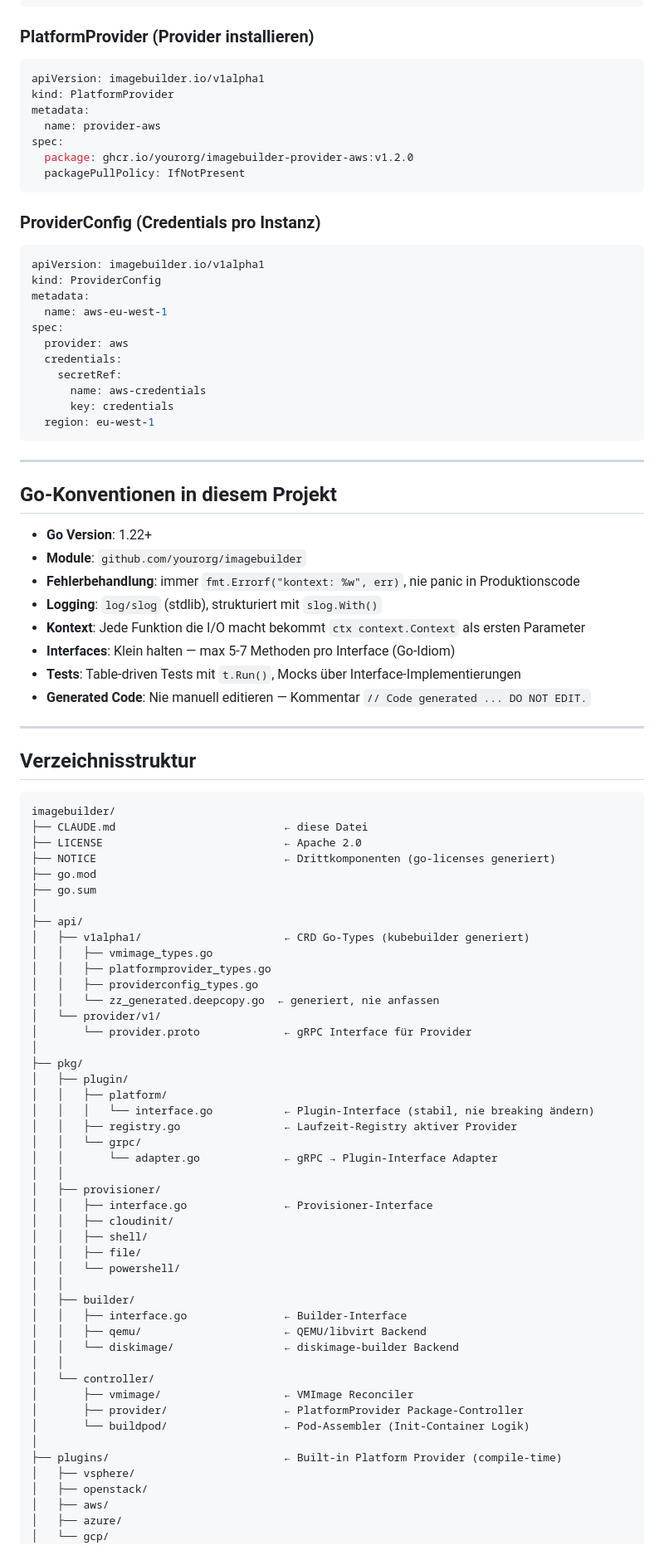
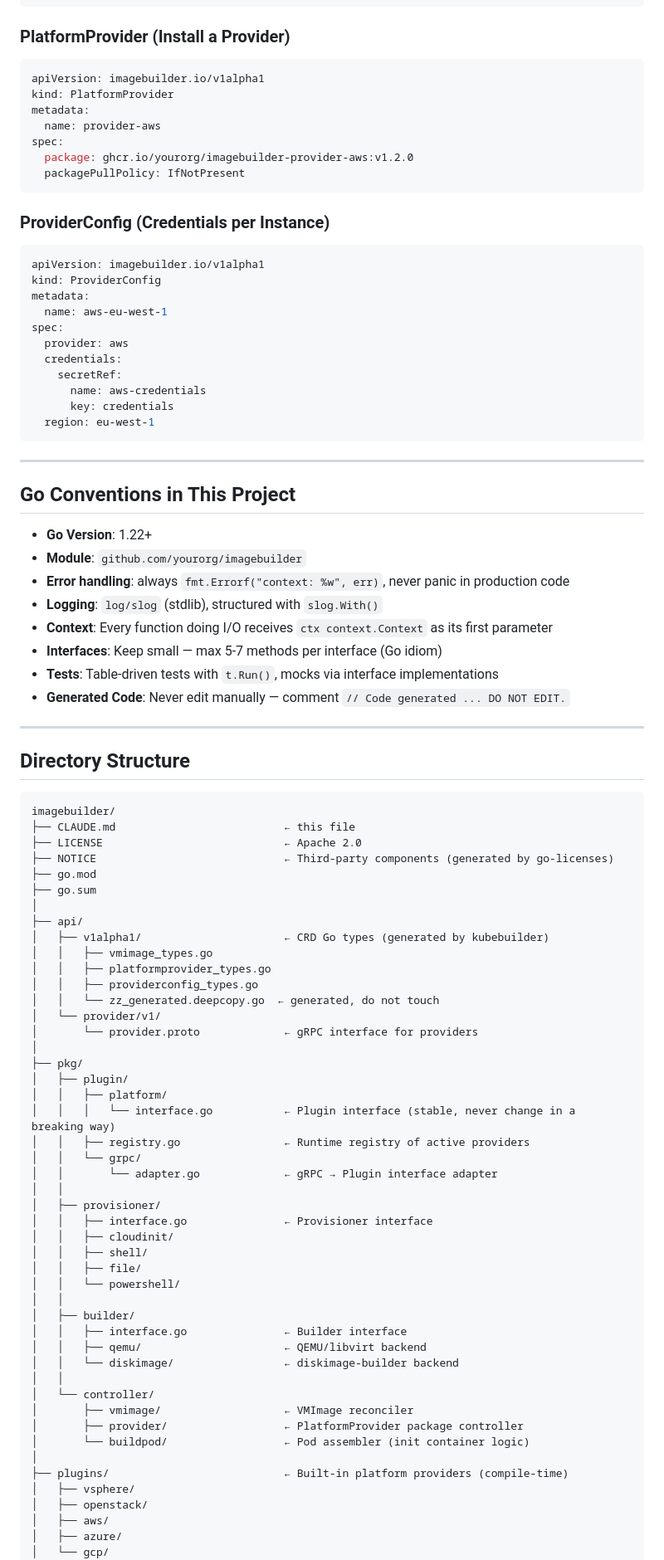
Before and after one commit to anwendt/imagebuilder, a Markdown page: CLAUDE.md, the part around one of its changes. Shown at 83% size. Rendered like a GitHub page.

````diff
--- a/CLAUDE.md
+++ b/CLAUDE.md
@@ -177,7 +177,7 @@ status:
   conditions: [...]
 ```
 
-### PlatformProvider (Provider installieren)
+### PlatformProvider (Install a Provider)
 
 ```yaml
 apiVersion: imagebuilder.io/v1alpha1
@@ -189,7 +189,7 @@ spec:
   packagePullPolicy: IfNotPresent
 ```
 
-### ProviderConfig (Credentials pro Instanz)
+### ProviderConfig (Credentials per Instance)
 
 ```yaml
 apiVersion: imagebuilder.io/v1alpha1
@@ -207,64 +207,64 @@ spec:
 
 ---
 
-## Go-Konventionen in diesem Projekt
+## Go Conventions in This Project
 
 - **Go Version**: 1.22+
 - **Module**: `github.com/yourorg/imagebuilder`
-- **Fehlerbehandlung**: immer `fmt.Errorf("kontext: %w", err)`, nie panic in Produktionscode
-- **Logging**: `log/slog` (stdlib), strukturiert mit `slog.With()`
-- **Kontext**: Jede Funktion die I/O macht bekommt `ctx context.Context` als ersten Parameter
-- **Interfaces**: Klein halten — max 5-7 Methoden pro Interface (Go-Idiom)
-- **Tests**: Table-driven Tests mit `t.Run()`, Mocks über Interface-Implementierungen
-- **Generated Code**: Nie manuell editieren — Kommentar `// Code generated ... DO NOT EDIT.`
+- **Error handling**: always `fmt.Errorf("context: %w", err)`, never panic in production code
+- **Logging**: `log/slog` (stdlib), structured with `slog.With()`
+- **Context**: Every function doing I/O receives `ctx context.Context` as its first parameter
+- **Interfaces**: Keep small — max 5-7 methods per interface (Go idiom)
+- **Tests**: Table-driven tests with `t.Run()`, mocks via interface implementations
+- **Generated Code**: Never edit manually — comment `// Code generated ... DO NOT EDIT.`
 
 ---
 
-## Verzeichnisstruktur
+## Directory Structure
 
 ```
 imagebuilder/
-├── CLAUDE.md                          ← diese Datei
+├── CLAUDE.md                          ← this file
 ├── LICENSE                            ← Apache 2.0
-├── NOTICE                             ← Drittkomponenten (go-licenses generiert)
+├── NOTICE                             ← Third-party components (generated by go-licenses)
 ├── go.mod
 ├── go.sum
 │
 ├── api/
-│   ├── v1alpha1/                      ← CRD Go-Types (kubebuilder generiert)
+│   ├── v1alpha1/                      ← CRD Go types (generated by kubebuilder)
 │   │   ├── vmimage_types.go
 │   │   ├── platformprovider_types.go
 │   │   ├── providerconfig_types.go
-│   │   └── zz_generated.deepcopy.go  ← generiert, nie anfassen
+│   │   └── zz_generated.deepcopy.go  ← generated, do not touch
 │   └── provider/v1/
-│       └── provider.proto             ← gRPC Interface für Provider
+│       └── provider.proto             ← gRPC interface for providers
 │
 ├── pkg/
 │   ├── plugin/
 │   │   ├── platform/
-│   │   │   └── interface.go           ← Plugin-Interface (stabil, nie breaking ändern)
-│   │   ├── registry.go                ← Laufzeit-Registry aktiver Provider
+│   │   │   └── interface.go           ← Plugin interface (stable, never change in a breaking way)
+│   │   ├── registry.go                ← Runtime registry of active providers
 │   │   └── grpc/
-│   │       └── adapter.go             ← gRPC → Plugin-Interface Adapter
+│   │       └── adapter.go             ← gRPC → Plugin interface adapter
 │   │
 │   ├── provisioner/
-│   │   ├── interface.go               ← Provisioner-Interface
+│   │   ├── interface.go               ← Provisioner interface
 │   │   ├── cloudinit/
 │   │   ├── shell/
 │   │   ├── file/
 │   │   └── powershell/
 │   │
 │   ├── builder/
-│   │   ├── interface.go               ← Builder-Interface
-│   │   ├── qemu/                      ← QEMU/libvirt Backend
-│   │   └── diskimage/                 ← diskimage-builder Backend
+│   │   ├── interface.go               ← Builder interface
+│   │   ├── qemu/                      ← QEMU/libvirt backend
+│   │   └── diskimage/                 ← diskimage-builder backend
 │   │
 │   └── controller/
-│       ├── vmimage/                   ← VMImage Reconciler
-│       ├── provider/                  ← PlatformProvider Package-Controller
-│       └── buildpod/                  ← Pod-Assembler (Init-Container Logik)
+│       ├── vmimage/                   ← VMImage reconciler
+│       ├── provider/                  ← PlatformProvider package controller
+│       └── buildpod/                  ← Pod assembler (init container logic)
 │
-├── plugins/                           ← Built-in Platform Provider (compile-time)
+├── plugins/                           ← Built-in platform providers (compile-time)
 │   ├── vsphere/
 │   ├── openstack/
 │   ├── aws/
````
Also changed, not shown: other parts of CLAUDE.md (+101 -101 lines).
